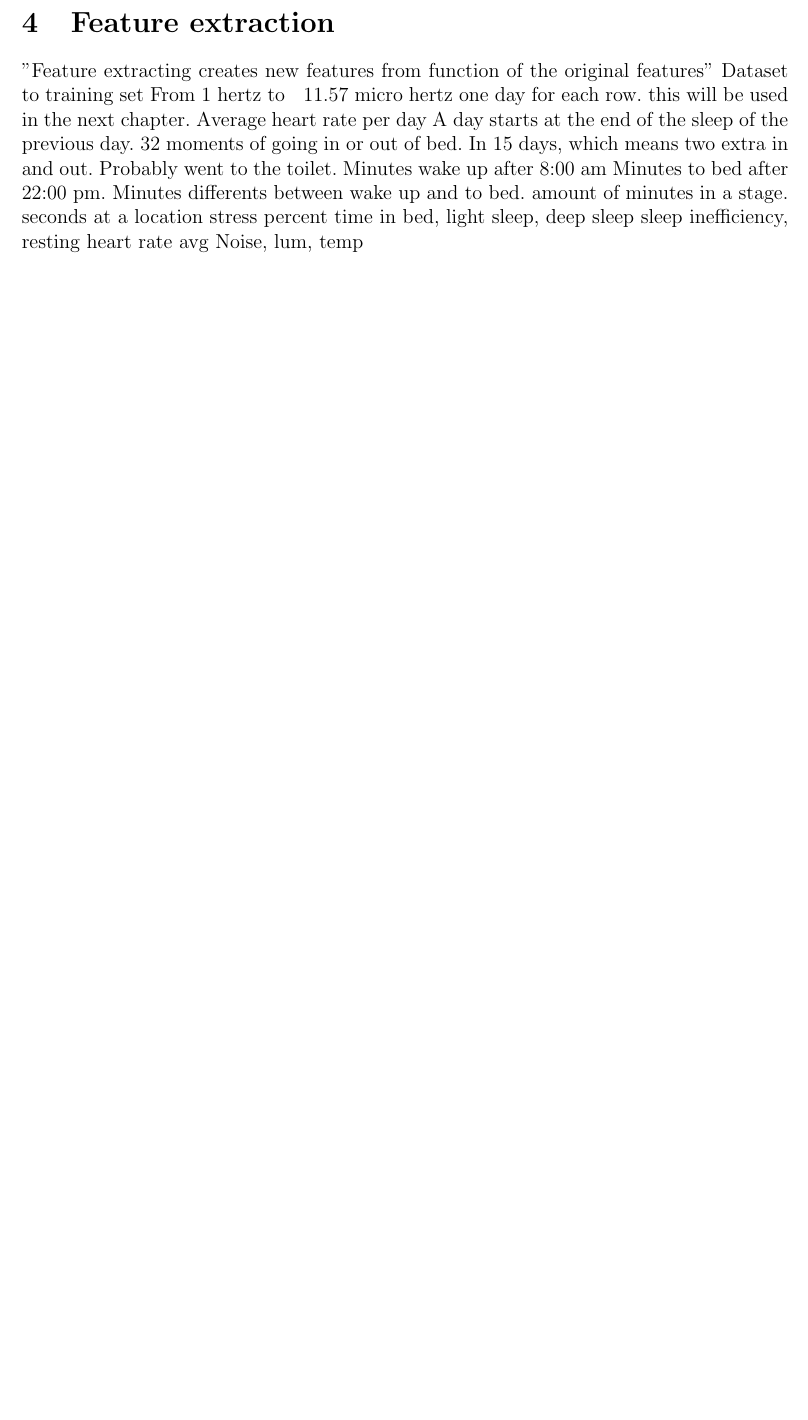
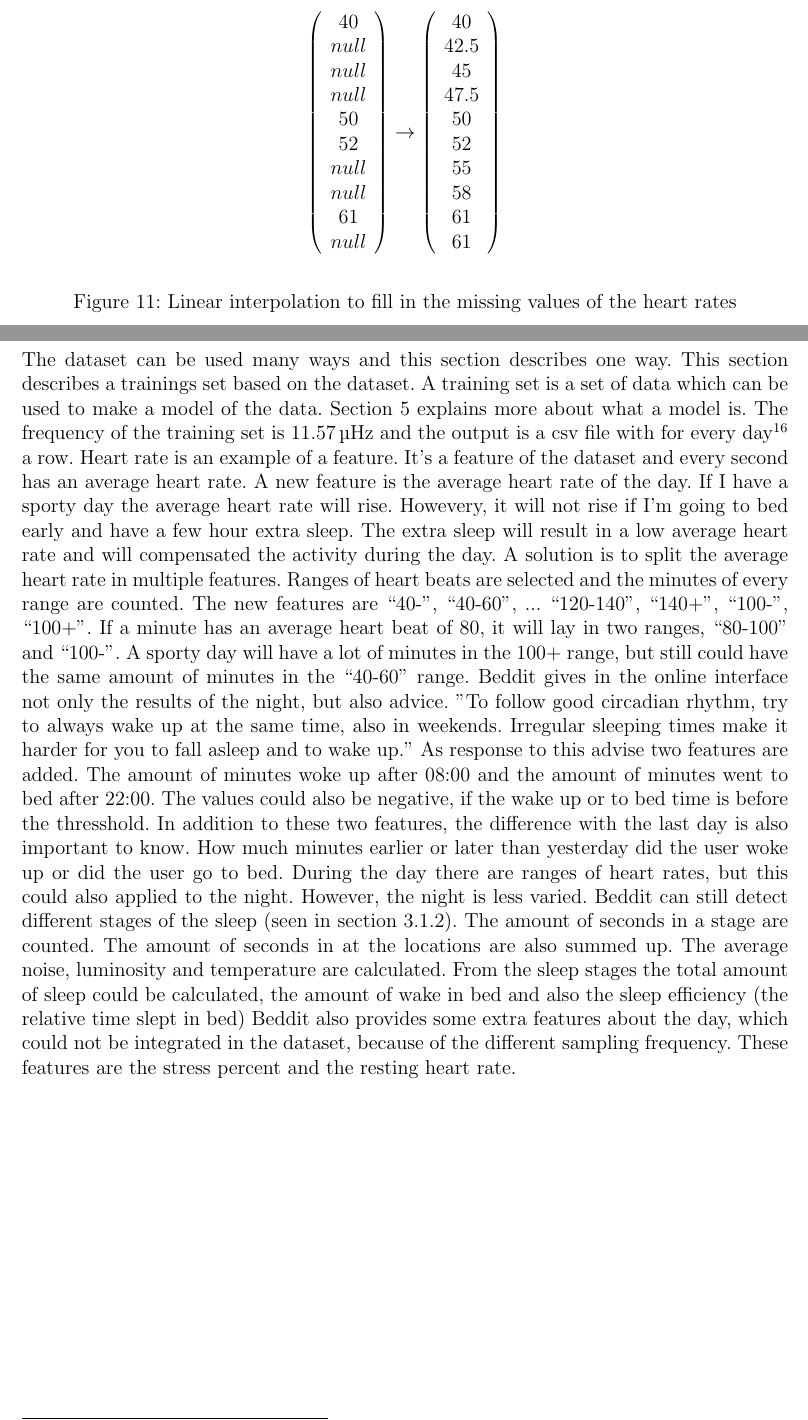
Before and after one commit to FastFox/thesis, a LaTeX thesis (thesis.tex, which reads experiments.tex, feature.tex): part of page 15 of 18 before the commit and two parts of pages 15 and 16 of 19 after it, the two joined at a grey line, cut at the place of the change, the shorter picture padded with empty space. Compiled offline with pdfLaTeX.

Commit message:
feature extraction

```diff
--- a/experiments.tex
+++ b/experiments.tex
@@ -160,0 +165,32 @@
+				\left(
+				\begin{array}{c}
+				40 \\
+				null \\
+				null \\
+				null \\
+				50 \\
+				52 \\
+				null \\
+				null \\
+				61 \\
+				null
+				\end{array}
+				\right)
+				\to
+				\left(
+				\begin{array}{c}
+				40 \\
+				42.5 \\
+				45 \\
+				47.5 \\
+				50 \\
+				52 \\
+				55 \\
+				58 \\
+				61 \\
+				61
+				\end{array}
+				\right)
+			\]
+			\caption{Linear interpolation to fill in the missing values of the heart rates}
+		\end{figure}
--- a/feature.tex
+++ b/feature.tex
@@ -1,4 +1,13 @@
 	\section{Feature extraction}
+				The dataset can be used many ways and this section describes one way. This section describes a trainings set based on the dataset. A training set is a set of data which can be used to make a model of the data. Section \ref{sec:datamodeling} explains more about what a model is. The frequency of the training set is \SI{11.57}{\micro\hertz} and the output is a csv file with for every day\footnote{A day starts after waking up and it ends the next day before waking up. So not every day is 24 hours long.} a row. Heart rate is an example of a feature. It's a feature of the dataset and every second has an average heart rate. A new feature is the average heart rate of the day. If I have a sporty day the average heart rate will rise. Howevery, it will not rise if I'm going to bed early and have a few hour extra sleep. The extra sleep will result in a low average heart rate and will compensated the activity during the day. A solution is to split the average heart rate in multiple features. Ranges of heart beats are selected and the minutes of every range are counted. The new features are ``40-'', ``40-60'', ... ``120-140'', ``140+'', ``100-'', ``100+''. If a minute has an average heart beat of 80, it will lay in two ranges, ``80-100'' and ``100-''. A sporty day will have a lot of minutes in the 100+ range, but still could have the same amount of minutes in the ``40-60'' range.
+			Beddit gives in the online interface not only the results of the night, but also advice. "To follow good circadian rhythm, try to always wake up at the same time, also in weekends. Irregular sleeping times make it harder for you to fall asleep and to wake up." As response to this advise two features are added. The amount of minutes woke up after 08:00 and the amount of minutes went to bed after 22:00. The values could also be negative, if the wake up or to bed time is before the thresshold. In addition to these two features, the difference with the last day is also important to know. How much minutes earlier or later than yesterday did the user woke up or did the user go to bed.
+			During the day there are ranges of heart rates, but this could also applied to the night. However, the night is less varied. Beddit can still detect different stages of the sleep (seen in section \ref{sec:datadescriptionbeddit}). The amount of seconds in a stage are counted.
+			The amount of seconds in at the locations are also summed up.
+			The average noise, luminosity and temperature are calculated.
+			From the sleep stages the total amount of sleep could be calculated, the amount of wake in bed and also the sleep efficiency (the relative time slept in bed)
+			 Beddit also provides some extra features about the day, which could not be integrated in the dataset, because of the different sampling frequency. These features are the stress percent and the resting heart rate.
+
+		\iffalse
 			"Feature extracting creates new features from function of the original features"
 			Dataset to training set
 			From 1 hertz to  ~ 11.57 micro hertz
```
Also changed, not shown: abstract.tex (+1 -1 lines), conclusions.tex (+2 -0 lines), modeling.tex (+1 -0 lines), sensor_systems.tex (+10 -2 lines), bh.jpg (added), bhclose.jpg (added), experiments.tex (28 more changed lines), feature.tex (2 more changed lines).
